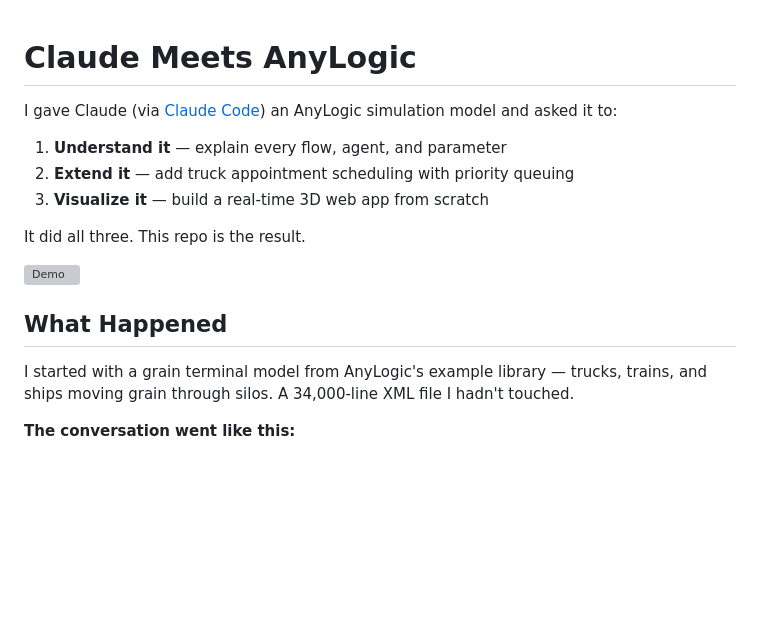
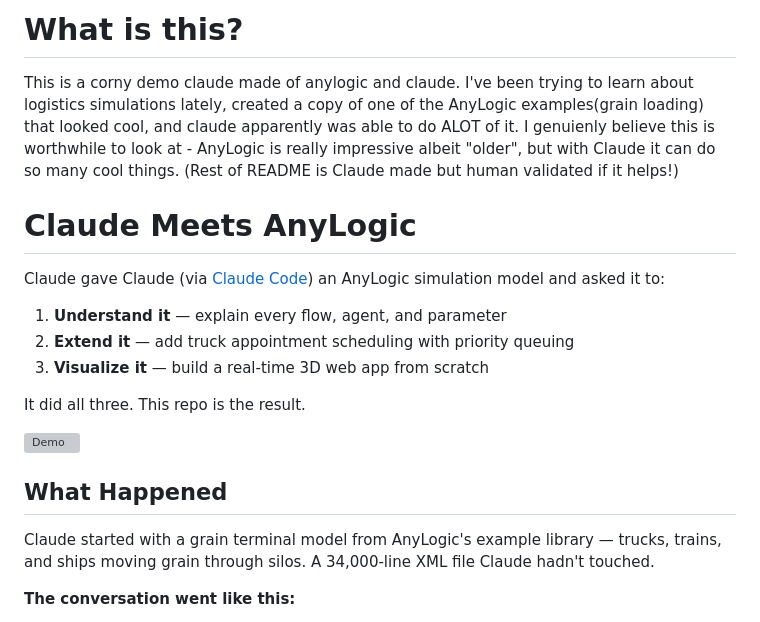
Before and after one commit to Amichayg/claude-meets-anylogic, a Markdown page: README.md, the part around the change. Rendered like a GitHub page; blank space fills up the shorter version; grey boxes are pictures that could not be loaded.

Commit message:
Human Readme Note

```diff
--- a/README.md
+++ b/README.md
@@ -1,6 +1,12 @@
+# What is this?
+This is a corny demo claude made of anylogic and claude.
+I've been trying to learn about logistics simulations lately, created a copy of one of the AnyLogic examples(grain loading) that looked cool, and claude apparently was able to do ALOT of it.
+I genuienly believe this is worthwhile to look at - AnyLogic is really impressive albeit "older", but with Claude it can do so many cool things.
+(Rest of README is Claude made but human validated if it helps!)
+
 # Claude Meets AnyLogic
 
-I gave Claude (via [Claude Code](https://docs.anthropic.com/en/docs/claude-code)) an AnyLogic simulation model and asked it to:
+Claude gave Claude (via [Claude Code](https://docs.anthropic.com/en/docs/claude-code)) an AnyLogic simulation model and asked it to:
 
 1. **Understand it** — explain every flow, agent, and parameter
 2. **Extend it** — add truck appointment scheduling with priority queuing
@@ -12,7 +18,7 @@ It did all three. This repo is the result.
 
 ## What Happened
 
-I started with a grain terminal model from AnyLogic's example library — trucks, trains, and ships moving grain through silos. A 34,000-line XML file I hadn't touched.
+Claude started with a grain terminal model from AnyLogic's example library — trucks, trains, and ships moving grain through silos. A 34,000-line XML file Claude hadn't touched.
 
 **The conversation went like this:**
 
```
